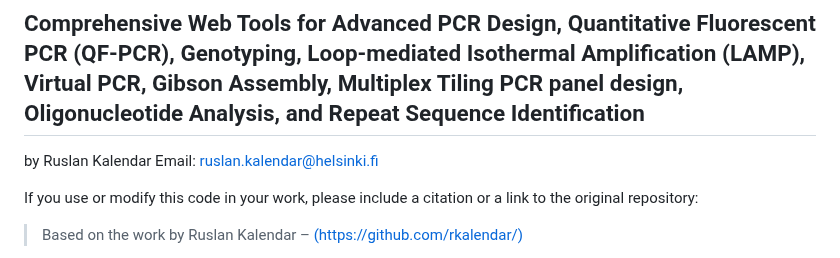
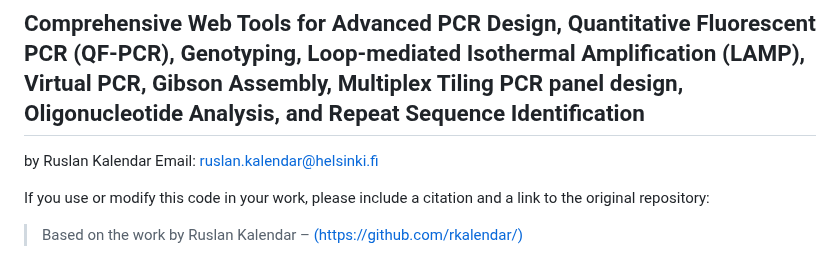
Before and after one commit to rkalendar/PCRtools, a Markdown page: README.md, the part around the change. Drawn GitHub-style.

```diff
--- a/README.md
+++ b/README.md
@@ -5,7 +5,7 @@
 by Ruslan Kalendar
 Email: ruslan.kalendar@helsinki.fi
 
-If you use or modify this code in your work, please include a citation or a link to the original repository:
+If you use or modify this code in your work, please include a citation and a link to the original repository:
 > Based on the work by Ruslan Kalendar – [(https://github.com/rkalendar/)](https://github.com/rkalendar/)
 
 Kalendar R. 2025. Comprehensive web-based platform for advanced PCR design, genotyping, synthetic biology, molecular diagnostics, and sequence analysis. Molecular Therapy Nucleic Acids, 36(4): 102716.
```
